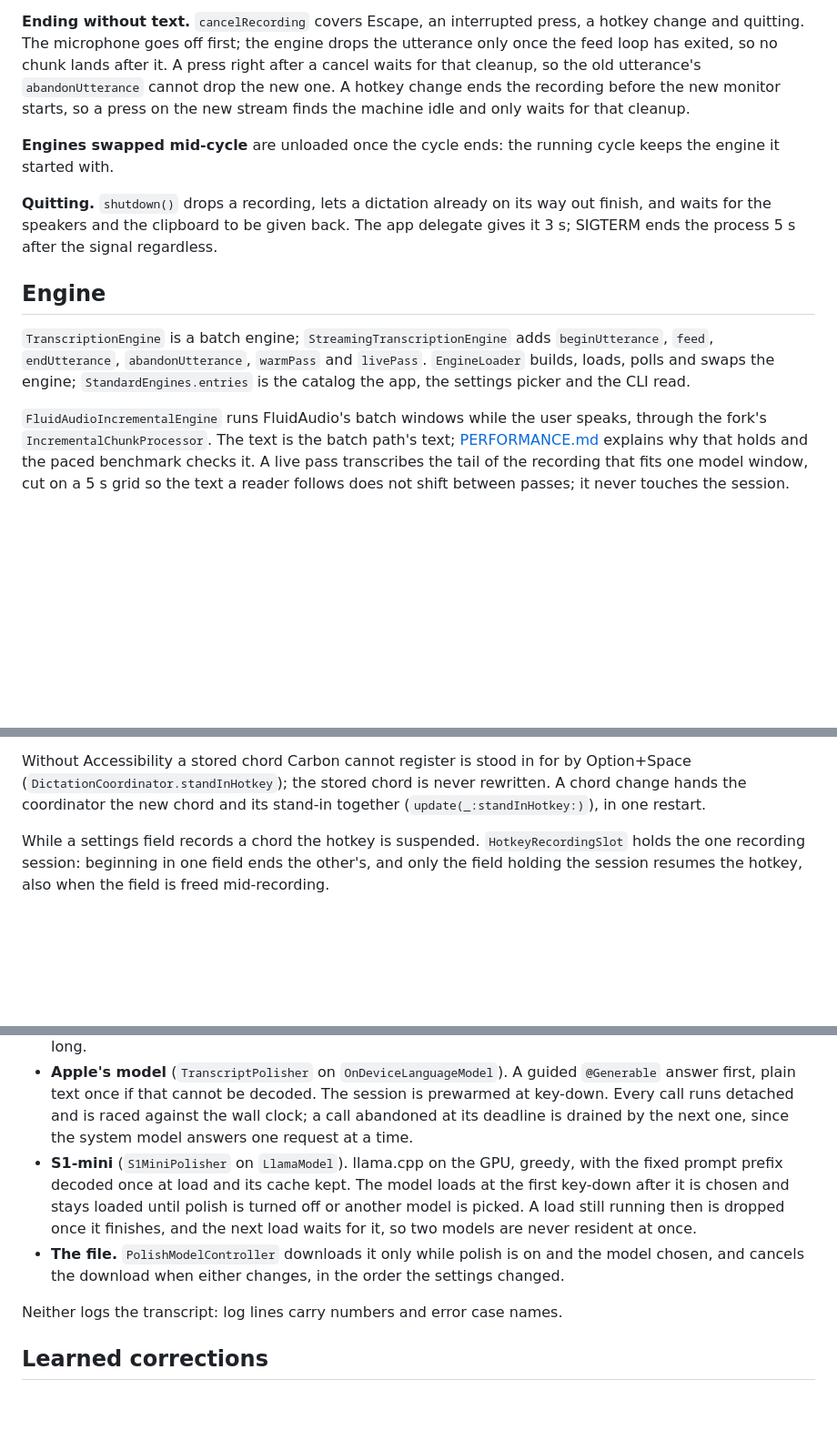
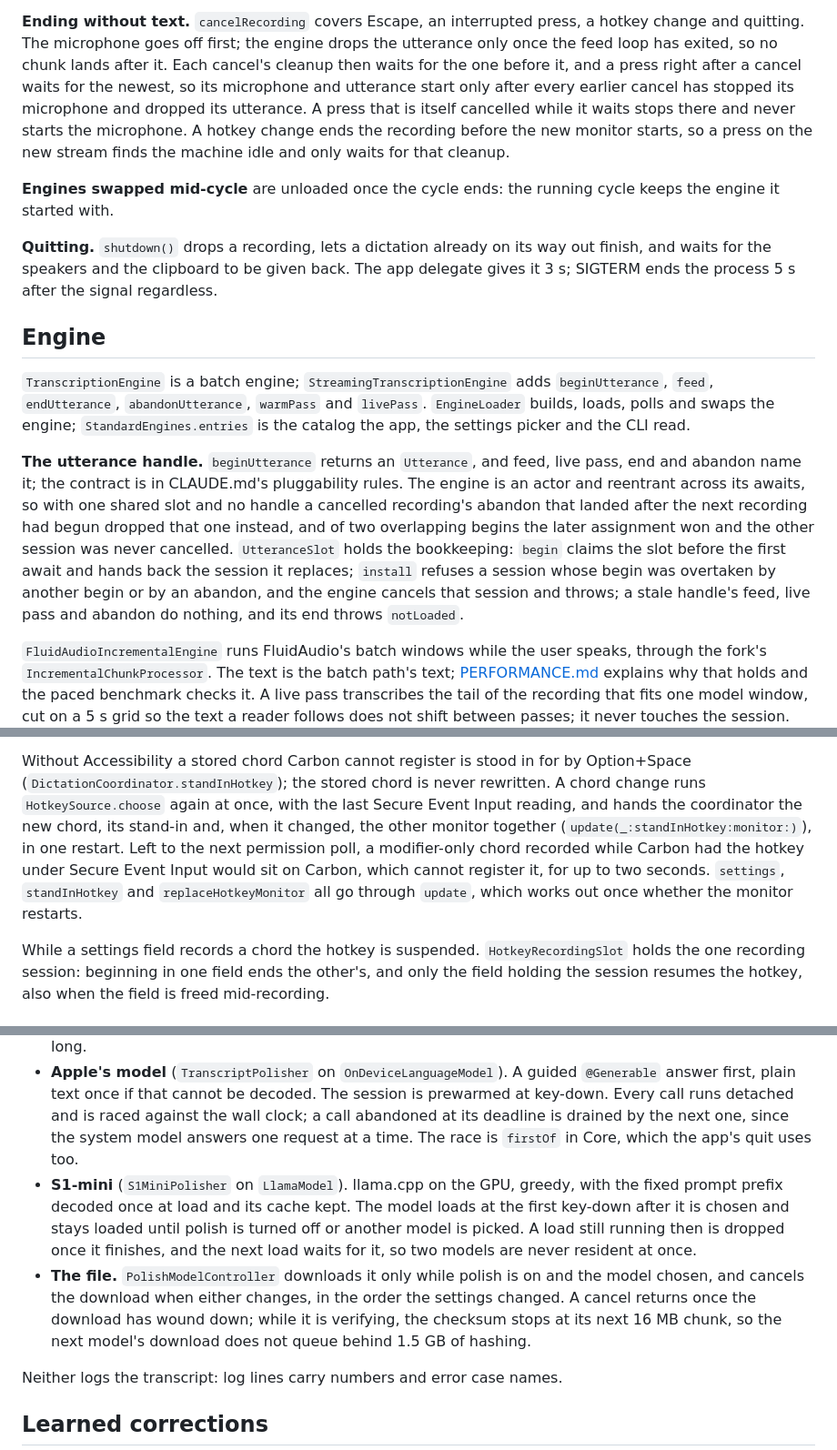
Before and after one commit to dinooo13/pladder, a Markdown page: docs/ARCHITECTURE.md, 3 parts joined by grey strips. Shown at 91% size. Drawn GitHub-style; blank space fills up the shorter version.

Commit message:
docs/ARCHITECTURE.md: the utterance handle, the chained cancel and the monitor a chord change picks
What the second review fixes changed: the engine API and `UtteranceSlot`, every cancel waiting for the one before and a press cancelled while it waits, `update(_:standInHotkey:monitor:)`, the processors rebuilt for the dictionary only, a cancel that reaches the checksum, and `firstOf` in Core.

Co-Authored-By: Claude Fable 5.1 <noreply@anthropic.com>

```diff
--- a/docs/ARCHITECTURE.md
+++ b/docs/ARCHITECTURE.md
@@ -73,10 +73,13 @@ release-to-paste log line (`TimingLine.swift`).
 **Ending without text.** `cancelRecording` covers Escape, an interrupted
 press, a hotkey change and quitting. The microphone goes off first; the
 engine drops the utterance only once the feed loop has exited, so no chunk
-lands after it. A press right after a cancel waits for that cleanup, so the
-old utterance's `abandonUtterance` cannot drop the new one. A hotkey change
-ends the recording before the new monitor starts, so a press on the new
-stream finds the machine idle and only waits for that cleanup.
+lands after it. Each cancel's cleanup then waits for the one before it, and a
+press right after a cancel waits for the newest, so its microphone and
+utterance start only after every earlier cancel has stopped its microphone
+and dropped its utterance. A press that is itself cancelled while it waits
+stops there and never starts the microphone. A hotkey change ends the
+recording before the new monitor starts, so a press on the new stream finds
+the machine idle and only waits for that cleanup.
 
 **Engines swapped mid-cycle** are unloaded once the cycle ends: the running
 cycle keeps the engine it started with.
@@ -93,6 +96,19 @@ signal regardless.
 `livePass`. `EngineLoader` builds, loads, polls and swaps the engine;
 `StandardEngines.entries` is the catalog the app, the settings picker and the
 CLI read.
+
+**The utterance handle.** `beginUtterance` returns an `Utterance`, and feed,
+live pass, end and abandon name it; the contract is in CLAUDE.md's
+pluggability rules. The engine is an actor and reentrant across its awaits,
+so with one shared slot and no handle a cancelled recording's abandon that
+landed after the next recording had begun dropped that one instead, and of
+two overlapping begins the later assignment won and the other session was
+never cancelled. `UtteranceSlot` holds the bookkeeping: `begin` claims the
+slot before the first await and hands back the session it replaces;
+`install` refuses a session whose begin was overtaken by another begin or
+by an abandon, and the engine cancels that session and throws; a stale
+handle's feed, live pass and abandon do nothing, and its end throws
+`notLoaded`.
 
 `FluidAudioIncrementalEngine` runs FluidAudio's batch windows while the user
 speaks, through the fork's `IncrementalChunkProcessor`. The text is the
@@ -179,8 +195,14 @@ Input change.
 
 Without Accessibility a stored chord Carbon cannot register is stood in for
 by Option+Space (`DictationCoordinator.standInHotkey`); the stored chord is
-never rewritten. A chord change hands the coordinator the new chord and its
-stand-in together (`update(_:standInHotkey:)`), in one restart.
+never rewritten. A chord change runs `HotkeySource.choose` again at once,
+with the last Secure Event Input reading, and hands the coordinator the new
+chord, its stand-in and, when it changed, the other monitor together
+(`update(_:standInHotkey:monitor:)`), in one restart. Left to the next
+permission poll, a modifier-only chord recorded while Carbon had the hotkey
+under Secure Event Input would sit on Carbon, which cannot register it, for
+up to two seconds. `settings`, `standInHotkey` and `replaceHotkeyMonitor`
+all go through `update`, which works out once whether the monitor restarts.
 
 While a settings field records a chord the hotkey is suspended.
 `HotkeyRecordingSlot` holds the one recording session: beginning in one
@@ -287,7 +311,7 @@ model's file and memory.
   decoded. The session is prewarmed at key-down. Every call runs detached
   and is raced against the wall clock; a call abandoned at its deadline is
   drained by the next one, since the system model answers one request at a
-  time.
+  time. The race is `firstOf` in Core, which the app's quit uses too.
 - **S1-mini** (`S1MiniPolisher` on `LlamaModel`). llama.cpp on the GPU,
   greedy, with the fixed prompt prefix decoded once at load and its cache
   kept. The model loads at the first key-down after it is chosen and stays
@@ -296,7 +320,10 @@ model's file and memory.
   for it, so two models are never resident at once.
 - **The file.** `PolishModelController` downloads it only while polish is
   on and the model chosen, and cancels the download when either changes,
-  in the order the settings changed.
+  in the order the settings changed. A cancel returns once the download
+  has wound down; while it is verifying, the checksum stops at its next
+  16 MB chunk, so the next model's download does not queue behind 1.5 GB
+  of hashing.
 
 Neither logs the transcript: log lines carry numbers and error case names.
 
```
Also changed, not shown: other parts of docs/ARCHITECTURE.md (+3 -1 lines).
